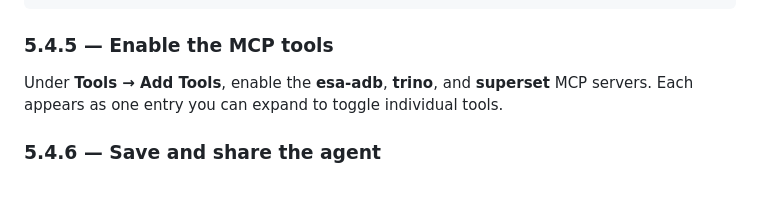
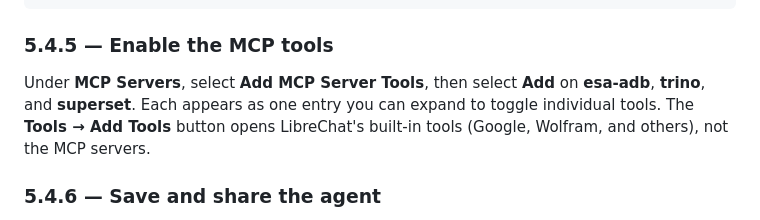
Before and after one commit to RA-231/tm-workshop, a Markdown page: docs/05-agent.md, the part around the change. GitHub-like rendering; blank space fills up the shorter version.

Commit message:
Docs - Point Step 5.4.5 at the MCP Servers button
What I (Jonathan Morton) did:
- Called a clean Steps 0-5 test run from a fresh clone and picked this
  finding to fix

What Claude did:
- Ran the test run, which found that Tools -> Add Tools in LibreChat v0.8.7
  opens "Agent Tools", listing only built-in plugins (Google, Wolfram and so
  on), so the three MCP servers can't be found where 5.4.5 said
- Rewrote 5.4.5 to use MCP Servers -> Add MCP Server Tools, and noted what the
  Tools button opens instead, since that is where attendees will look first
- Checked the labels against the running LibreChat v0.8.7 strings and the
  run's screenshots

Co-Authored-By: Claude Opus 5.5 <noreply@anthropic.com>

```diff
--- a/docs/05-agent.md
+++ b/docs/05-agent.md
@@ -126,8 +126,10 @@ comparison, a phase+duration explanation, the chart URL, and your confidence.
 
 ### 5.4.5 — Enable the MCP tools
 
-Under **Tools → Add Tools**, enable the **esa-adb**, **trino**, and **superset**
-MCP servers. Each appears as one entry you can expand to toggle individual tools.
+Under **MCP Servers**, select **Add MCP Server Tools**, then select **Add** on
+**esa-adb**, **trino**, and **superset**. Each appears as one entry you can
+expand to toggle individual tools. The **Tools → Add Tools** button opens
+LibreChat's built-in tools (Google, Wolfram, and others), not the MCP servers.
 
 ### 5.4.6 — Save and share the agent
 
```
